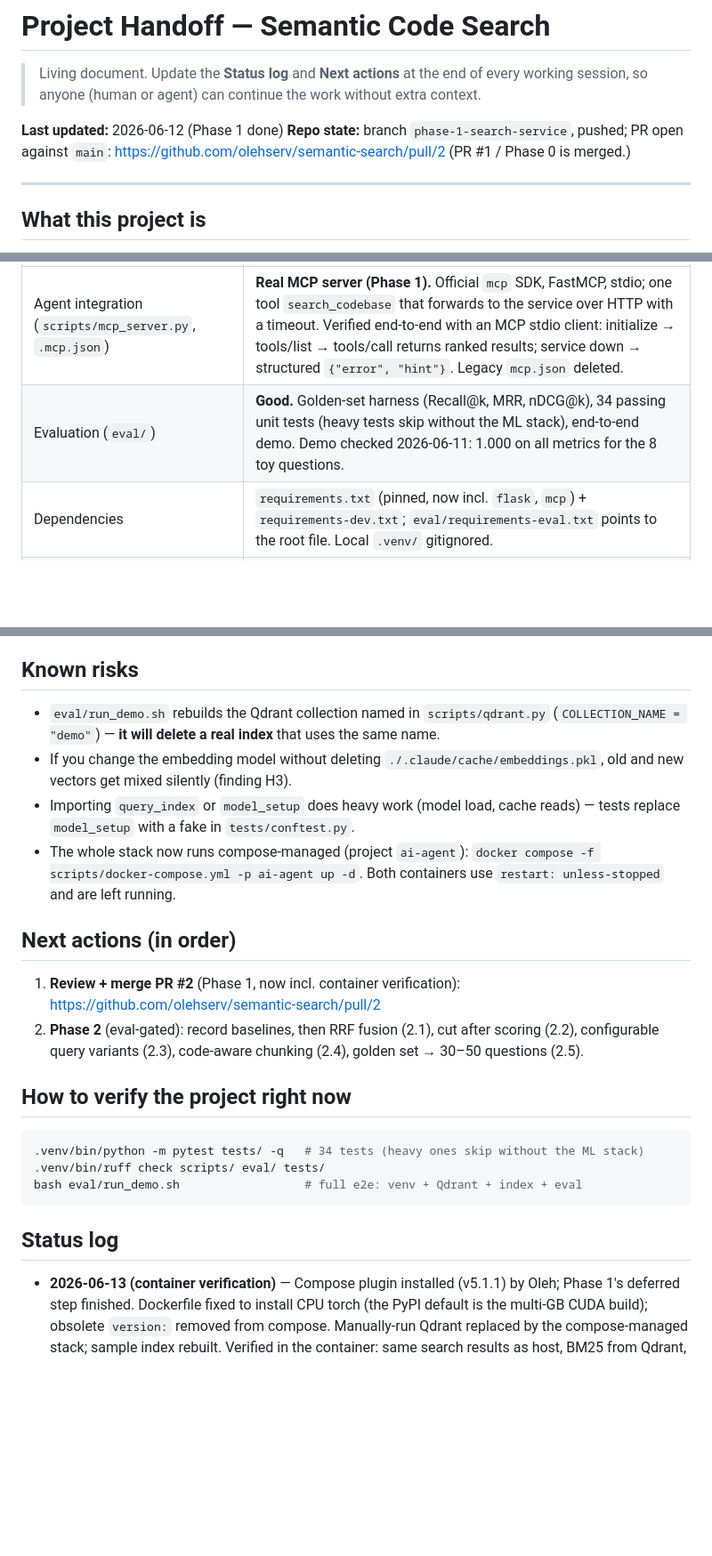
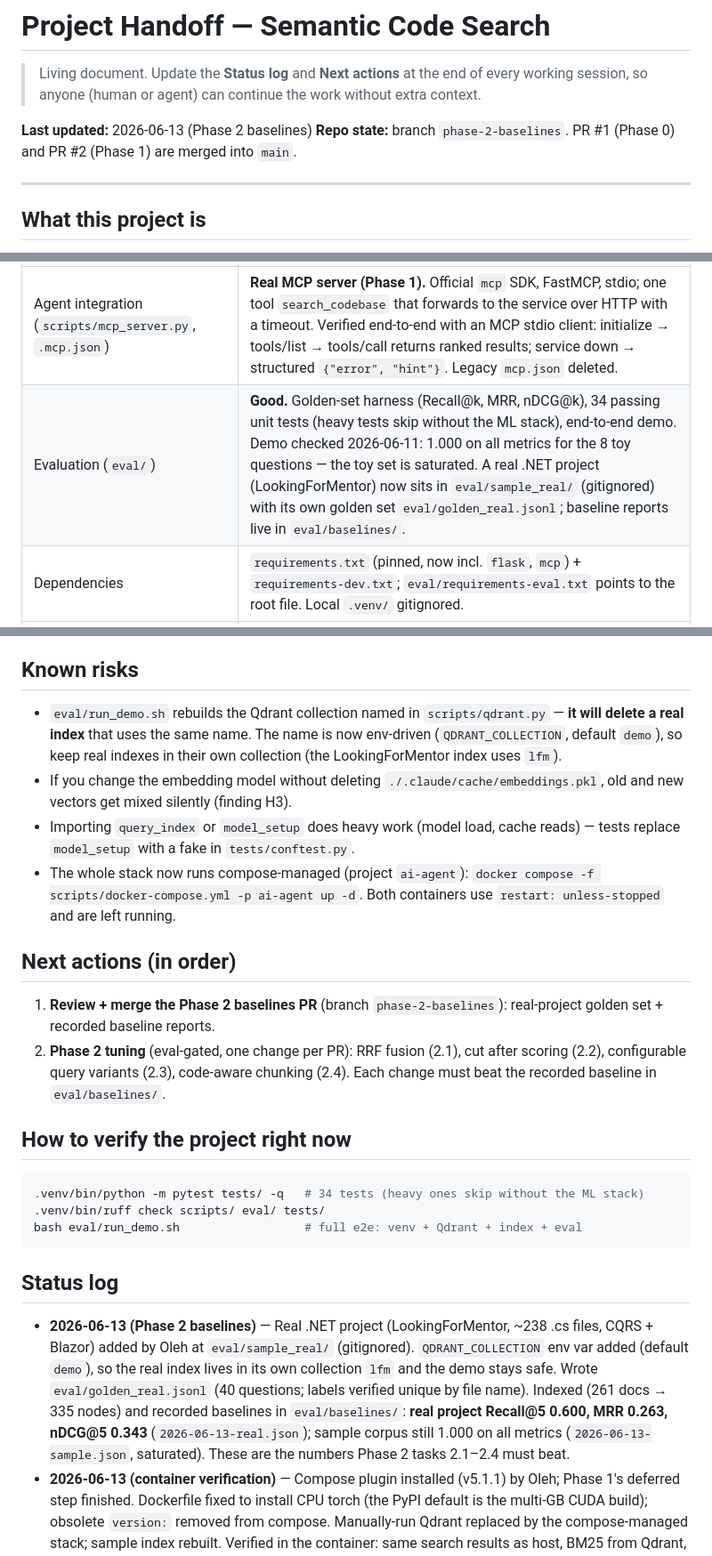
Before and after one commit to olehserv/semantic-search, a Markdown page: handoff.md, 3 parts joined by grey strips. Shown at 89% size. Rendered like a GitHub page; blank space fills up the shorter version.

Commit message:
docs: handoff — PR #2 merged, Phase 2 baselines recorded
Co-Authored-By: Claude Fable 5 <noreply@anthropic.com>

```diff
--- a/handoff.md
+++ b/handoff.md
@@ -4,10 +4,9 @@
 > of every working session, so anyone (human or agent) can continue the work
 > without extra context.
 
-**Last updated:** 2026-06-12 (Phase 1 done)
-**Repo state:** branch `phase-1-search-service`, pushed; PR open against
-`main`: https://github.com/olehserv/semantic-search/pull/2
-(PR #1 / Phase 0 is merged.)
+**Last updated:** 2026-06-13 (Phase 2 baselines)
+**Repo state:** branch `phase-2-baselines`. PR #1 (Phase 0) and PR #2
+(Phase 1) are merged into `main`.
 
 ---
 
@@ -27,7 +26,7 @@ Code) a `search_codebase` MCP tool. See `README.md` for usage.
 | Search service (`scripts/service.py`) | **New (Phase 1).** Flask, warm engine. Verified on host (first query 0.65 s, second 0.10 s — was ~30 s) **and in Docker** (2026-06-13): compose stack up, same top result + score as host, BM25 nodes loaded from Qdrant inside the container, warm queries 0.25 s, restart loads the model from the `hf_models` volume (no re-download), engine built once per process. |
 | Q&A (`scripts/ask.py`) | Works with local Ollama (`llama3`). Small context budget, weak retry logic. |
 | Agent integration (`scripts/mcp_server.py`, `.mcp.json`) | **Real MCP server (Phase 1).** Official `mcp` SDK, FastMCP, stdio; one tool `search_codebase` that forwards to the service over HTTP with a timeout. Verified end-to-end with an MCP stdio client: initialize → tools/list → tools/call returns ranked results; service down → structured `{"error", "hint"}`. Legacy `mcp.json` deleted. |
-| Evaluation (`eval/`) | **Good.** Golden-set harness (Recall@k, MRR, nDCG@k), 34 passing unit tests (heavy tests skip without the ML stack), end-to-end demo. Demo checked 2026-06-11: 1.000 on all metrics for the 8 toy questions. |
+| Evaluation (`eval/`) | **Good.** Golden-set harness (Recall@k, MRR, nDCG@k), 34 passing unit tests (heavy tests skip without the ML stack), end-to-end demo. Demo checked 2026-06-11: 1.000 on all metrics for the 8 toy questions — the toy set is saturated. A real .NET project (LookingForMentor) now sits in `eval/sample_real/` (gitignored) with its own golden set `eval/golden_real.jsonl`; baseline reports live in `eval/baselines/`. |
 | Dependencies | `requirements.txt` (pinned, now incl. `flask`, `mcp`) + `requirements-dev.txt`; `eval/requirements-eval.txt` points to the root file. Local `.venv/` gitignored. |
 | CI | GitHub Actions: ruff + py_compile + pytest (+ `requests`, so the MCP shim tests run). Heavy tests skip without the ML stack. |
 | Docs | `README.md` is current (service + MCP usage). The 2026-06-01 service design is **implemented** (status noted in the spec). |
@@ -55,8 +54,10 @@ Code) a `search_codebase` MCP tool. See `README.md` for usage.
 ## Known risks
 
 - `eval/run_demo.sh` rebuilds the Qdrant collection named in
-  `scripts/qdrant.py` (`COLLECTION_NAME = "demo"`) — **it will delete a real
-  index** that uses the same name.
+  `scripts/qdrant.py` — **it will delete a real index** that uses the same
+  name. The name is now env-driven (`QDRANT_COLLECTION`, default `demo`), so
+  keep real indexes in their own collection (the LookingForMentor index uses
+  `lfm`).
 - If you change the embedding model without deleting
   `./.claude/cache/embeddings.pkl`, old and new vectors get mixed silently
   (finding H3).
@@ -69,11 +70,12 @@ Code) a `search_codebase` MCP tool. See `README.md` for usage.
 
 ## Next actions (in order)
 
-1. **Review + merge PR #2** (Phase 1, now incl. container verification):
-   https://github.com/olehserv/semantic-search/pull/2
-2. **Phase 2** (eval-gated): record baselines, then RRF fusion (2.1), cut
+1. **Review + merge the Phase 2 baselines PR** (branch `phase-2-baselines`):
+   real-project golden set + recorded baseline reports.
+2. **Phase 2 tuning** (eval-gated, one change per PR): RRF fusion (2.1), cut
    after scoring (2.2), configurable query variants (2.3), code-aware
-   chunking (2.4), golden set → 30–50 questions (2.5).
+   chunking (2.4). Each change must beat the recorded baseline in
+   `eval/baselines/`.
 
 ## How to verify the project right now
 
@@ -85,6 +87,16 @@ bash eval/run_demo.sh                  # full e2e: venv + Qdrant + index + eval
 
 ## Status log
 
+- **2026-06-13 (Phase 2 baselines)** — Real .NET project (LookingForMentor,
+  ~238 .cs files, CQRS + Blazor) added by Oleh at `eval/sample_real/`
+  (gitignored). `QDRANT_COLLECTION` env var added (default `demo`), so the
+  real index lives in its own collection `lfm` and the demo stays safe.
+  Wrote `eval/golden_real.jsonl` (40 questions; labels verified unique by
+  file name). Indexed (261 docs → 335 nodes) and recorded baselines in
+  `eval/baselines/`: **real project Recall@5 0.600, MRR 0.263, nDCG@5
+  0.343** (`2026-06-13-real.json`); sample corpus still 1.000 on all
+  metrics (`2026-06-13-sample.json`, saturated). These are the numbers
+  Phase 2 tasks 2.1–2.4 must beat.
 - **2026-06-13 (container verification)** — Compose plugin installed (v5.1.1)
   by Oleh; Phase 1's deferred step finished. Dockerfile fixed to install CPU
   torch (the PyPI default is the multi-GB CUDA build); obsolete `version:`
```
